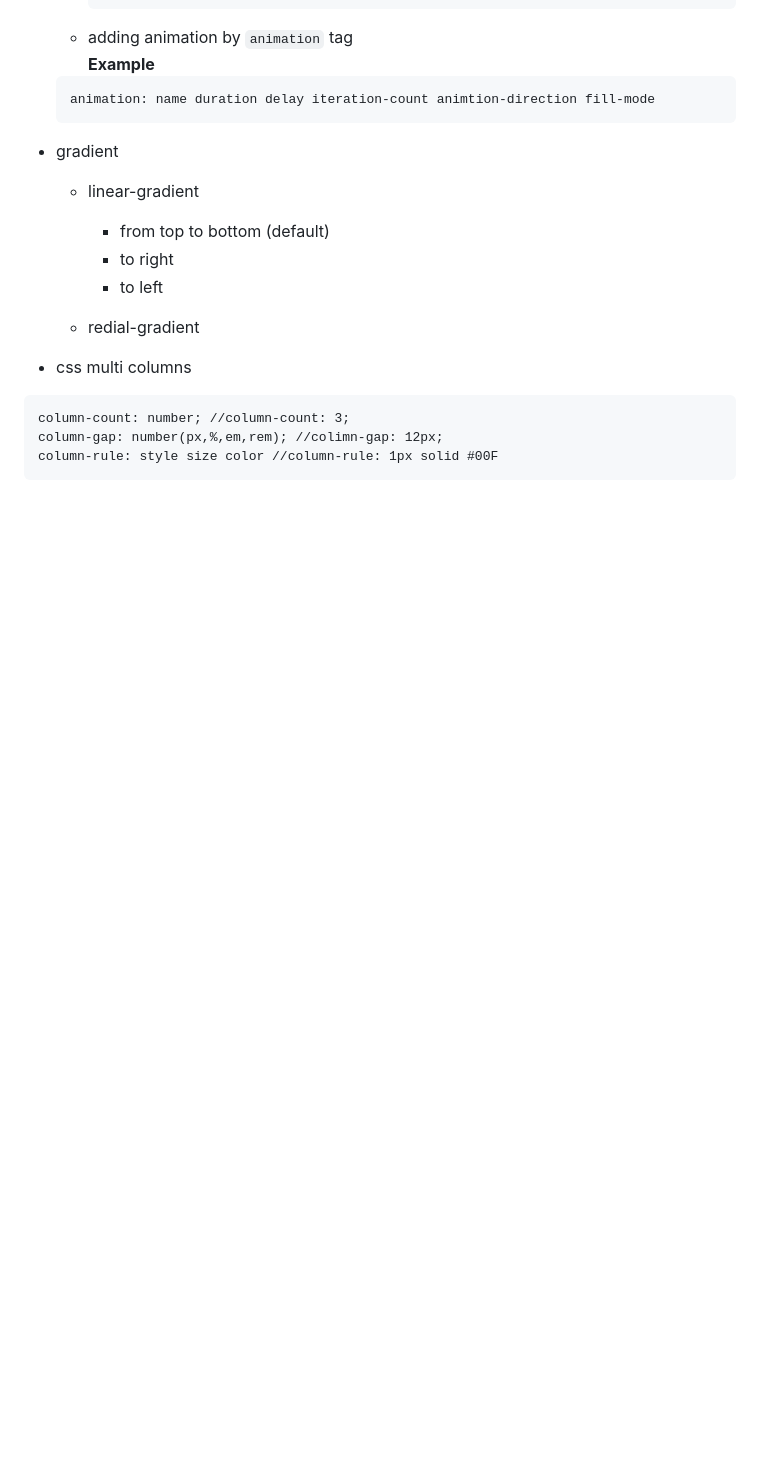
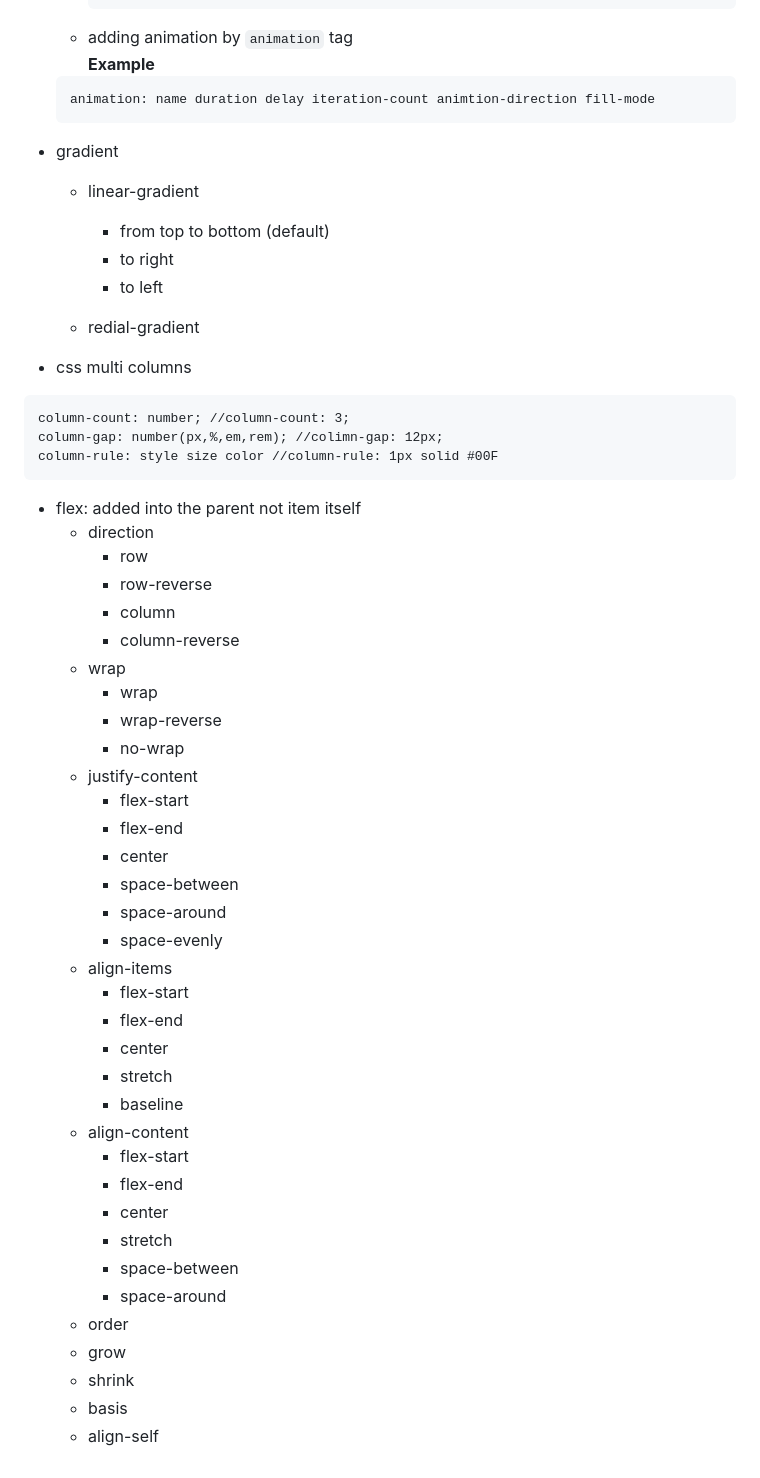
Before and after one commit to albehofy/front-end--lessons, a Markdown page: 04- html5 + css3/css3.md, the part around the change. Drawn GitHub-style; blank space fills up the shorter version.

Commit message:
adding flex lesson

````diff
--- a/04- html5 + css3/css3.md
+++ b/04- html5 + css3/css3.md
@@ -70,3 +70,38 @@ column-count: number; //column-count: 3;
 column-gap: number(px,%,em,rem); //colimn-gap: 12px;
 column-rule: style size color //column-rule: 1px solid #00F
 ```
+- flex: added into the parent not item itself
+    - direction
+        - row
+        - row-reverse
+        - column
+        - column-reverse
+    - wrap
+        - wrap
+        - wrap-reverse
+        - no-wrap
+    - justify-content
+        - flex-start
+        - flex-end
+        - center
+        - space-between
+        - space-around
+        - space-evenly
+    - align-items
+        - flex-start
+        - flex-end
+        - center
+        - stretch
+        - baseline
+    - align-content
+        - flex-start
+        - flex-end
+        - center
+        - stretch
+        - space-between
+        - space-around
+    - order
+    - grow
+    - shrink
+    - basis
+    - align-self
````
Also changed, not shown: 04- html5 + css3/html5.md (+11 -0 lines).
